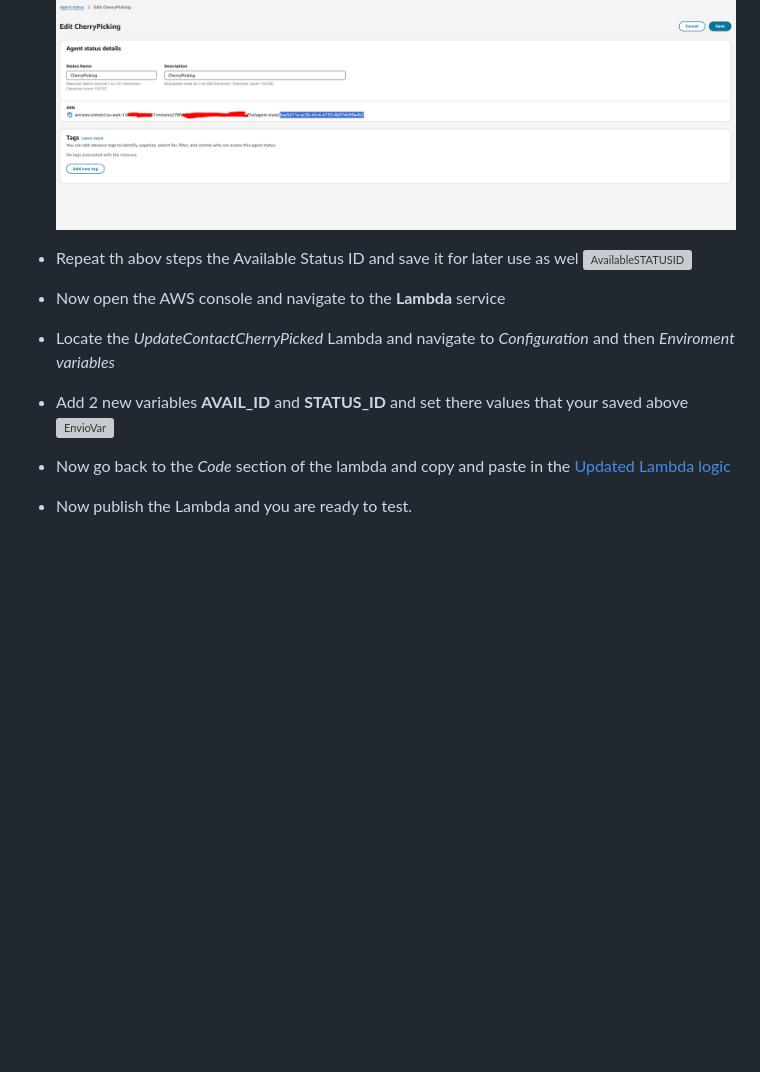
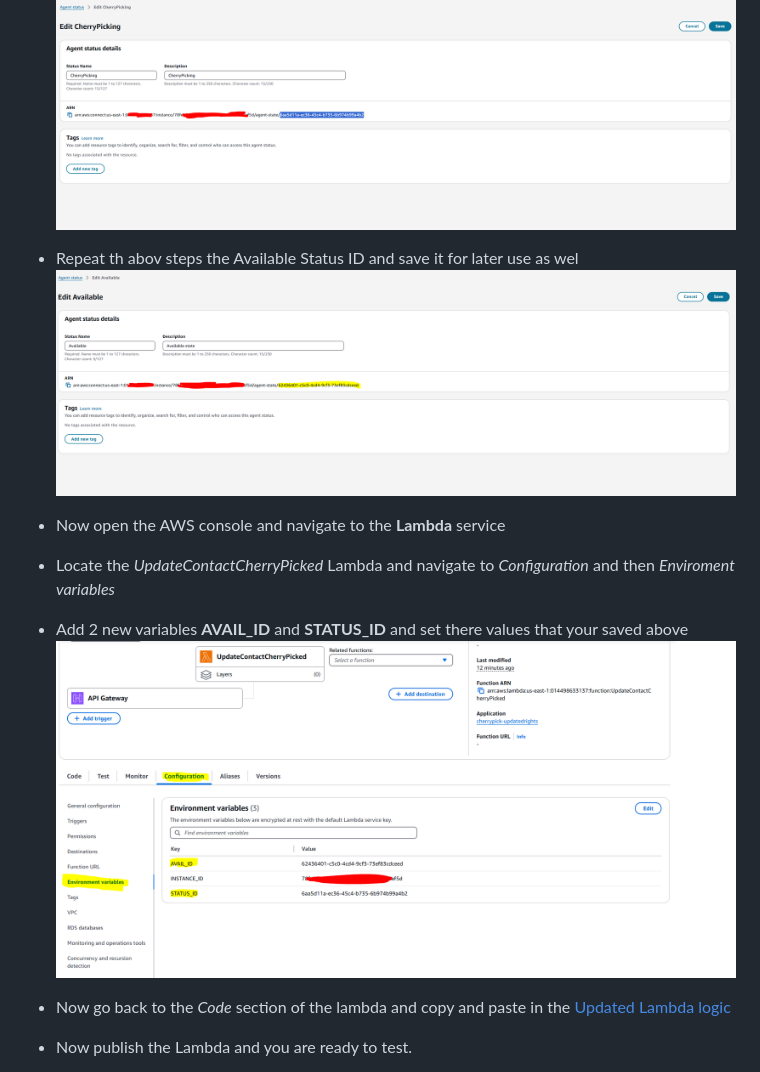
Before and after one commit to rhedlund87/AmazonConnect-VoiceCherryPicking, a Markdown page: README.md, the part around the change. GitHub-like rendering; blank space fills up the shorter version; grey boxes are pictures that could not be loaded.

```diff
--- a/README.md
+++ b/README.md
@@ -129,10 +129,10 @@ This section will walk you through adding a custom status and Updating the **Upd
 - Click *Add new agent status* and give the status a Name and Description and click *Save*
 - Make sure the status is CCP enabled  ![AgentStatusCCPenabled](Optional%20Status%20Handling/AgentStatusList.PNG)
 - Now click on the new status you created and copy the Status ID and save it for later   ![CherryPickingSTATUSID](Optional%20Status%20Handling/CherryPickingStatus.PNG)
-- Repeat th abov steps the Available Status ID and save it for later use as wel ![AvailableSTATUSID](Optional%20Status%20Handling/Avil_ID.PNG)
+- Repeat th abov steps the Available Status ID and save it for later use as wel ![AvailableSTATUSID](Optional%20Status%20Handling/AVAIL_ID.PNG)
 - Now open the AWS console and navigate to the **Lambda** service
 - Locate the *UpdateContactCherryPicked* Lambda and navigate to *Configuration* and then *Enviroment variables*
-- Add 2 new variables **AVAIL_ID** and **STATUS_ID** and set there values that your saved above  ![EnvioVar](Optional%20Status%20Handling/UpdateCintactCherryPick-Enviromental-variables.PNG)
+- Add 2 new variables **AVAIL_ID** and **STATUS_ID** and set there values that your saved above  ![EnvioVar](Optional%20Status%20Handling/UpdateContactCherryPick-Enviromental-variables.PNG)
 - Now go back to the *Code* section of the lambda and copy and paste in the [Updated Lambda logic](Optional%20Status%20Handling/UpdateContactCherryPick%20-%20Update%20with%20Status%20Handling%20Lambda.txt)
 - Now publish the Lambda and you are ready to test.
 
```
